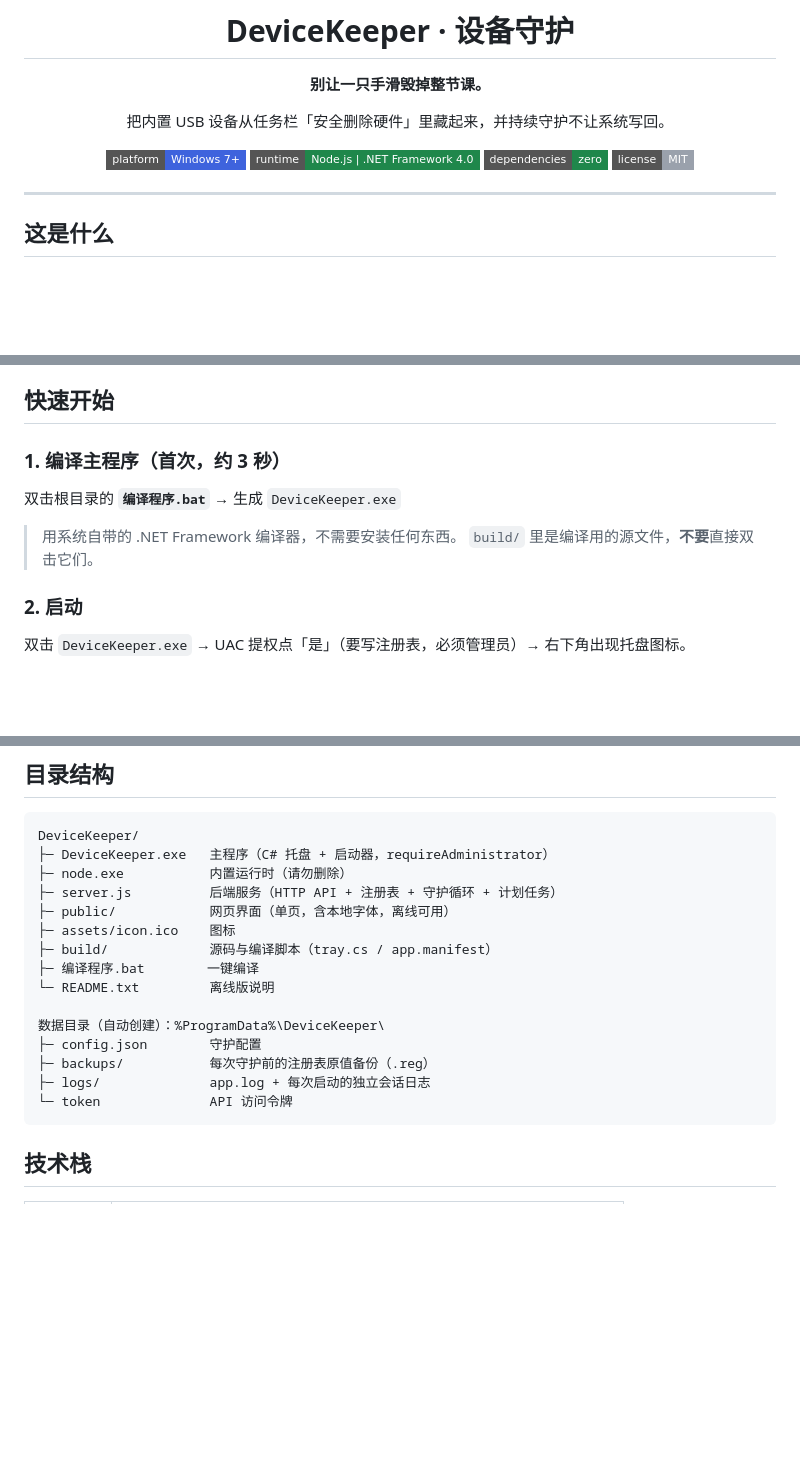
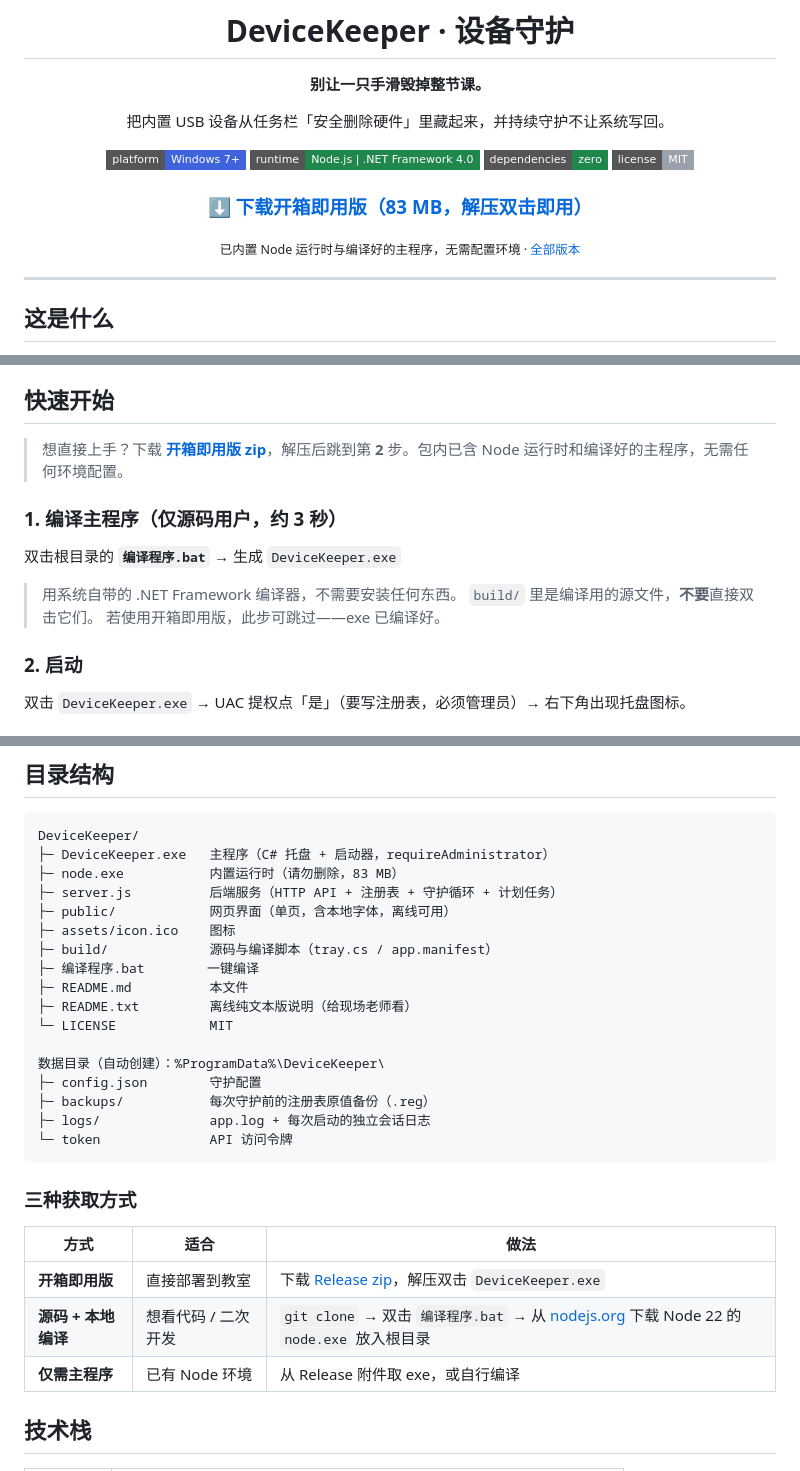
Before and after one commit to Levent628/DeviceKeeper, a Markdown page: README.md, 3 parts joined by grey strips. GitHub-like rendering; badges without logos; blank space fills up the shorter version.

Commit message:
docs: README 增加开箱即用版下载入口与三种获取方式说明
- 顶部加醒目下载按钮，指向 Release 附件 zip（含 node.exe，解压双击即用）
- 快速开始区分「开箱即用版」与「源码编译」两条路径
- 目录结构补充 LICENSE/README 说明，新增「三种获取方式」对照表

````diff
--- a/README.md
+++ b/README.md
@@ -12,6 +12,10 @@
 [![Runtime](https://img.shields.io/badge/runtime-Node.js%20%7C%20.NET%20Framework%204.0-1F874B?style=flat-square&logo=node.js)](#系统要求)
 [![Dependencies](https://img.shields.io/badge/dependencies-zero-1F874B?style=flat-square)](#技术栈)
 [![License](https://img.shields.io/badge/license-MIT-9AA1AC?style=flat-square)](LICENSE)
+
+### [⬇️ 下载开箱即用版（83 MB，解压双击即用）](https://github.com/Levent628/DeviceKeeper/releases/download/v1.0.0/DeviceKeeper-v1.0.0-win64.zip)
+
+<sub>已内置 Node 运行时与编译好的主程序，无需配置环境 · [全部版本](https://github.com/Levent628/DeviceKeeper/releases)</sub>
 
 </div>
 
@@ -52,12 +56,15 @@ DeviceKeeper 做的事很简单：**修改这些设备的 `Capabilities` 注册
 
 ## 快速开始
 
-### 1. 编译主程序（首次，约 3 秒）
+> 想直接上手？下载 [**开箱即用版 zip**](https://github.com/Levent628/DeviceKeeper/releases/download/v1.0.0/DeviceKeeper-v1.0.0-win64.zip)，解压后跳到第 **2** 步。包内已含 Node 运行时和编译好的主程序，无需任何环境配置。
+
+### 1. 编译主程序（仅源码用户，约 3 秒）
 
 双击根目录的 **`编译程序.bat`** → 生成 `DeviceKeeper.exe`
 
 > 用系统自带的 .NET Framework 编译器，不需要安装任何东西。
 > `build/` 里是编译用的源文件，**不要**直接双击它们。
+> 若使用开箱即用版，此步可跳过——exe 已编译好。
 
 ### 2. 启动
 
@@ -142,13 +149,15 @@ U 盘的"可弹出"来自**存储媒体层**（`USBSTOR` 枚举的媒体节点
 ```
 DeviceKeeper/
 ├─ DeviceKeeper.exe   主程序（C# 托盘 + 启动器，requireAdministrator）
-├─ node.exe           内置运行时（请勿删除）
+├─ node.exe           内置运行时（请勿删除，83 MB）
 ├─ server.js          后端服务（HTTP API + 注册表 + 守护循环 + 计划任务）
 ├─ public/            网页界面（单页，含本地字体，离线可用）
 ├─ assets/icon.ico    图标
 ├─ build/             源码与编译脚本（tray.cs / app.manifest）
 ├─ 编译程序.bat        一键编译
-└─ README.txt         离线版说明
+├─ README.md          本文件
+├─ README.txt         离线纯文本版说明（给现场老师看）
+└─ LICENSE            MIT
 
 数据目录（自动创建）：%ProgramData%\DeviceKeeper\
 ├─ config.json        守护配置
@@ -156,6 +165,14 @@ DeviceKeeper/
 ├─ logs/              app.log + 每次启动的独立会话日志
 └─ token              API 访问令牌
 ```
+
+### 三种获取方式
+
+| 方式 | 适合 | 做法 |
+|---|---|---|
+| **开箱即用版** | 直接部署到教室 | 下载 [Release zip](https://github.com/Levent628/DeviceKeeper/releases/download/v1.0.0/DeviceKeeper-v1.0.0-win64.zip)，解压双击 `DeviceKeeper.exe` |
+| **源码 + 本地编译** | 想看代码 / 二次开发 | `git clone` → 双击 `编译程序.bat` → 从 [nodejs.org](https://nodejs.org/) 下载 Node 22 的 `node.exe` 放入根目录 |
+| **仅需主程序** | 已有 Node 环境 | 从 Release 附件取 exe，或自行编译 |
 
 ## 技术栈
 
````
